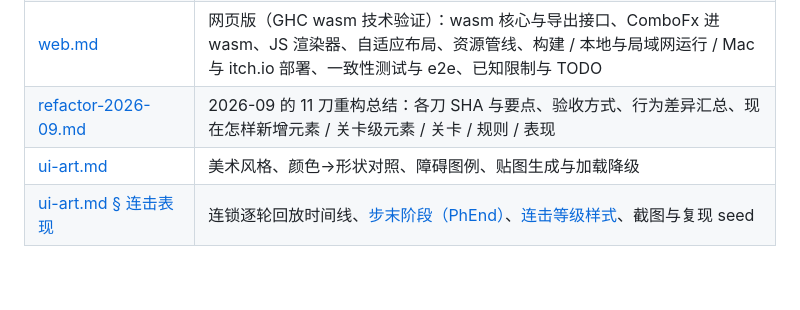
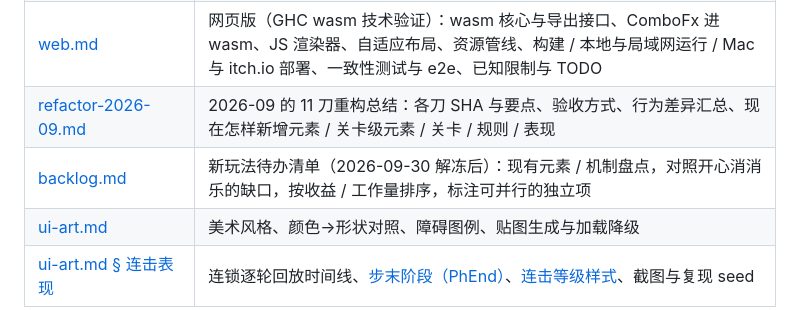
Before and after one commit to exsabersac/match3, a Markdown page: docs/README.md, the part around the change. Rendered like a GitHub page; blank space fills up the shorter version.

Commit message:
文档：新玩法待办清单 docs/backlog.md（现有元素盘点、对照开心消消乐的缺口、按收益 / 工作量排序、并行独立性标注）

```diff
--- a/docs/README.md
+++ b/docs/README.md
@@ -12,6 +12,7 @@
 | [ui-controls.md](ui-controls.md) | SDL 键位与道具点选流（前端 `app/UI/Input.hs` / `Actions.hs`）；回放加速键与[播放锁定](ui-controls.md#播放锁定animbusy) |
 | [web.md](web.md) | 网页版（GHC wasm 技术验证）：wasm 核心与导出接口、ComboFx 进 wasm、JS 渲染器、自适应布局、资源管线、构建 / 本地与局域网运行 / Mac 与 itch.io 部署、一致性测试与 e2e、已知限制与 TODO |
 | [refactor-2026-09.md](refactor-2026-09.md) | 2026-09 的 11 刀重构总结：各刀 SHA 与要点、验收方式、行为差异汇总、现在怎样新增元素 / 关卡级元素 / 关卡 / 规则 / 表现 |
+| [backlog.md](backlog.md) | 新玩法待办清单（2026-09-30 解冻后）：现有元素 / 机制盘点，对照开心消消乐的缺口，按收益 / 工作量排序，标注可并行的独立项 |
 | [ui-art.md](ui-art.md) | 美术风格、颜色→形状对照、障碍图例、贴图生成与加载降级 |
 | [ui-art.md § 连击表现](ui-art.md#连击表现逐轮回放) | 连锁逐轮回放时间线、[步末阶段（PhEnd）](ui-art.md#步末阶段phend)、[连击等级样式](ui-art.md#连击等级样式combostyle)、截图与复现 seed |
 
```
Also changed, not shown: docs/backlog.md (added, +112 -0 lines).
